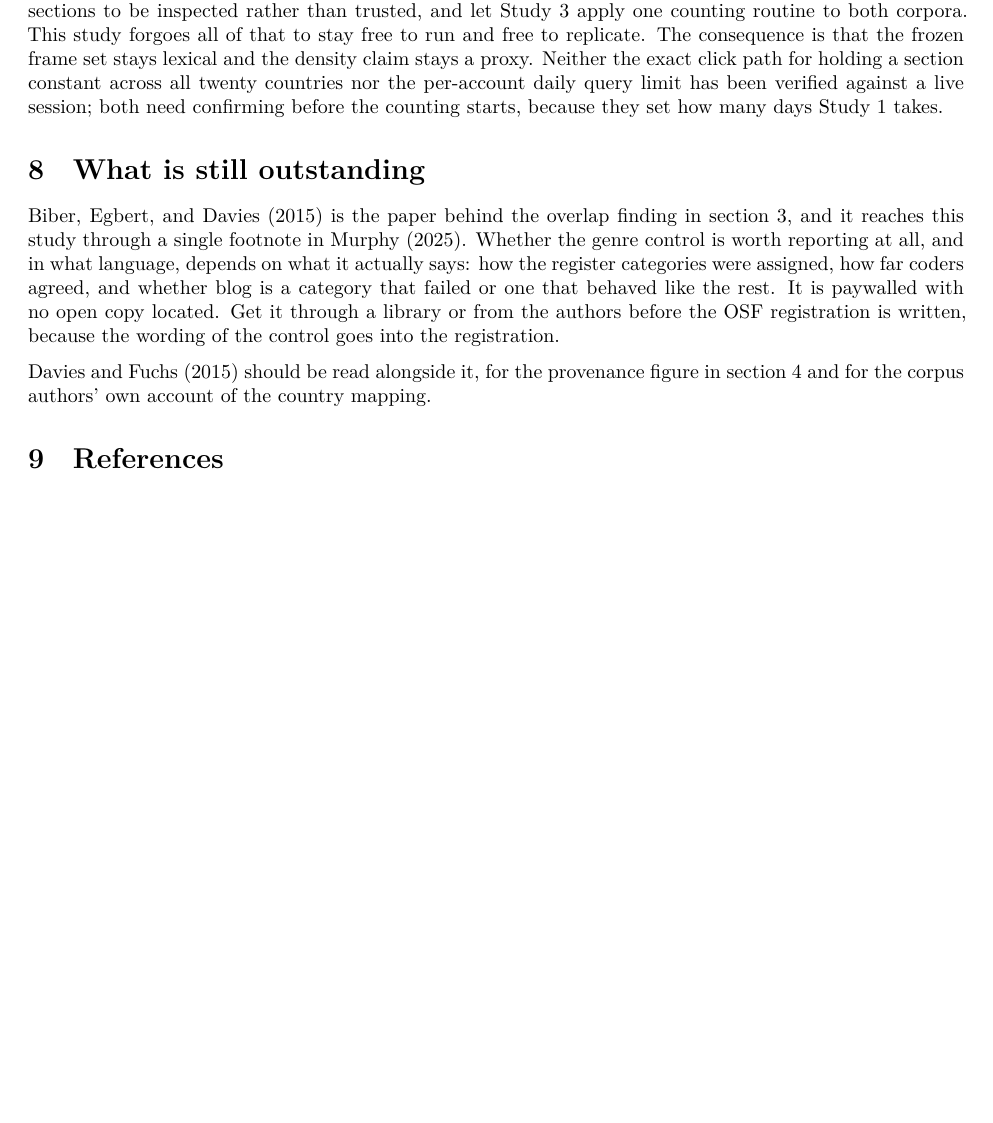
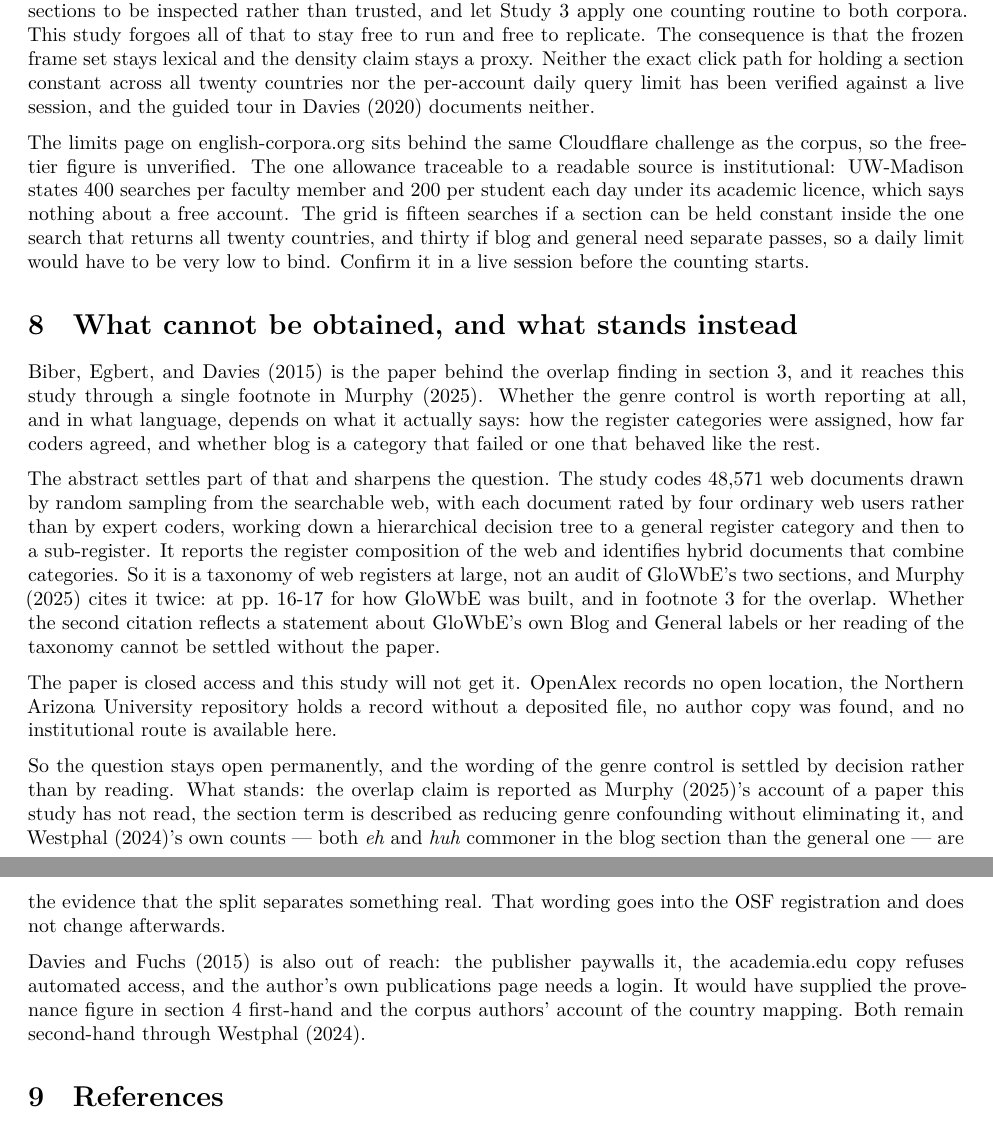
Before and after one commit to ces0491/englishRegisterStudy, a Quarto document (docs/literature-notes.qmd): part of page 4 of 4 before the commit and two parts of pages 4 and 5 of 5 after it, the two joined at a grey line, cut so that both start at the same text, the shorter picture padded with empty space. Rendered offline with R 4.5, knitr and Pandoc in place of Quarto, then LaTeX, with nearby package versions.

Commit message:
Close the literature review, and attribute what cannot be checked
Biber, Egbert & Davies (2015) and Davies & Fuchs (2015) are both out of
reach: paywalled, no repository copy, no institutional route. Neither
will be read, so the docs stop treating them as pending and say what
stands instead.

The overlap claim against the blog/general split was stated flat as
Biber's finding in the README and the plan. It reaches this study through
one footnote in Murphy (2025), and that paper's abstract shows it is a
register taxonomy of 48,571 randomly sampled web documents rather than an
audit of GloWbE's two sections. It is now attributed to Murphy in both.

Westphal's own counts put eh and huh higher in the blog section than the
general one, which is the evidence that the section term separates
something real even with impure categories. That is now the reason given
for keeping it in the model.

Also: the guided tour documents neither the section click path nor any
query limit, and english-corpora.org blocks automated access to its
limits page, so the free-tier figure has to come off the account itself.
The grid is fifteen searches, or thirty if the sections need separate
passes, so it is unlikely to bind.

Co-Authored-By: Claude Opus 5 (1M context) <noreply@anthropic.com>

```diff
--- a/docs/literature-notes.qmd
+++ b/docs/literature-notes.qmd
@@ -207,23 +207,59 @@ This study forgoes all of that to stay free to run and free to replicate. The
 consequence is that the frozen frame set stays lexical and the density claim
 stays a proxy. Neither the exact click
 path for holding a section constant across all twenty countries nor the
-per-account daily query limit has been verified against a live session; both
-need confirming before the counting starts, because they set how many days
-Study 1 takes.
+per-account daily query limit has been verified against a live session, and the
+guided tour in @davies2020tour documents neither.
 
-# What is still outstanding
+The limits page on english-corpora.org sits behind the same Cloudflare challenge
+as the corpus, so the free-tier figure is unverified. The one allowance
+traceable to a readable source is institutional: UW-Madison states 400 searches
+per faculty member and 200 per student each day under its academic licence,
+which says nothing about a free account. The grid is fifteen searches if a
+section can be held constant inside the one search that returns all twenty
+countries, and thirty if blog and general need separate passes, so a daily limit
+would have to be very low to bind. Confirm it in a live session before the
+counting starts.
+
+# What cannot be obtained, and what stands instead
 
 @biber2015exploring is the paper behind the overlap finding in section 3, and it
 reaches this study through a single footnote in @murphy2025please. Whether the
 genre control is worth reporting at all, and in what language, depends on what
 it actually says: how the register categories were assigned, how far coders
 agreed, and whether blog is a category that failed or one that behaved like the
-rest. It is paywalled with no open copy located. Get it through a library or
-from the authors before the OSF registration is written, because the wording of
-the control goes into the registration.
+rest.
 
-@davies2015expanding should be read alongside it, for the provenance figure in
-section 4 and for the corpus authors' own account of the country mapping.
+The abstract settles part of that and sharpens the question. The study codes
+48,571 web documents drawn by random sampling from the searchable web, with each
+document rated by four ordinary web users rather than by expert coders, working
+down a hierarchical decision tree to a general register category and then to a
+sub-register. It reports the register composition of the web and identifies
+hybrid documents that combine categories. So it is a taxonomy of web registers
+at large, not an audit of GloWbE's two sections, and @murphy2025please cites it
+twice: at pp. 16-17 for how GloWbE was built, and in footnote 3 for the overlap.
+Whether the second citation reflects a statement about GloWbE's own Blog and
+General labels or her reading of the taxonomy cannot be settled without the
+paper.
+
+The paper is closed access and this study will not get it. OpenAlex records no
+open location, the Northern Arizona University repository holds a record without
+a deposited file, no author copy was found, and no institutional route is
+available here.
+
+So the question stays open permanently, and the wording of the genre control is
+settled by decision rather than by reading. What stands: the overlap claim is
+reported as @murphy2025please's account of a paper this study has not read, the
+section term is described as reducing genre confounding without eliminating it,
+and @westphal2024eh's own counts — both *eh* and *huh* commoner in the blog
+section than the general one — are the evidence that the split separates
+something real. That wording goes into the OSF registration and does not change
+afterwards.
+
+@davies2015expanding is also out of reach: the publisher paywalls it, the
+academia.edu copy refuses automated access, and the author's own publications
+page needs a login. It would have supplied the provenance figure in section 4
+first-hand and the corpus authors' account of the country mapping. Both remain
+second-hand through @westphal2024eh.
 
 # References
 
```
Also changed, not shown: RESEARCH-PLAN.md (+27 -12 lines), README.md, docs/literature-notes.qmd (6 more changed lines).
